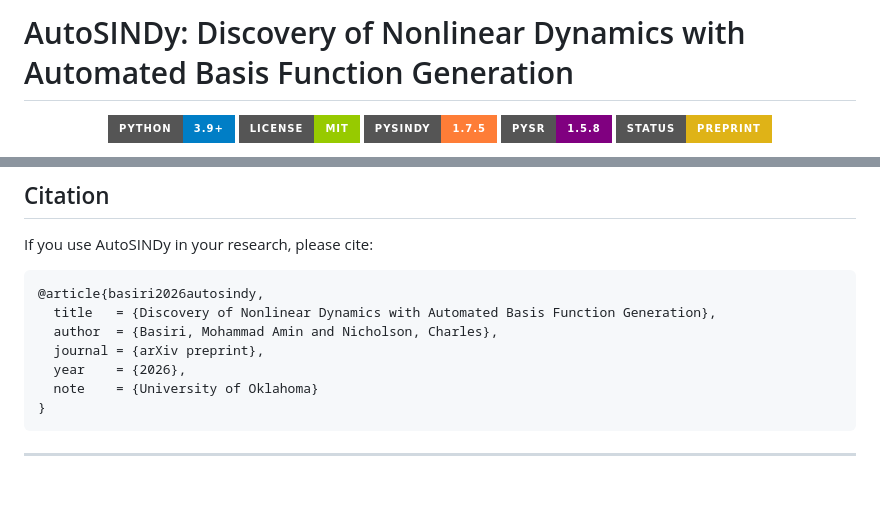
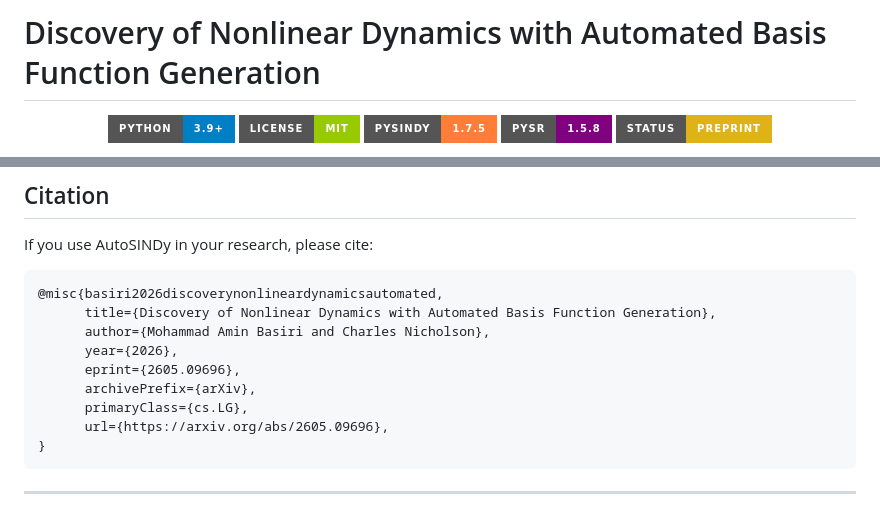
Before and after one commit to mabasiri95/AutoSINDy, a Markdown page: README.md, 2 parts joined by grey strips. Rendered like a GitHub page; badges without logos; blank space fills up the shorter version.

````diff
--- a/README.md
+++ b/README.md
@@ -1,4 +1,4 @@
-# AutoSINDy: Discovery of Nonlinear Dynamics with Automated Basis Function Generation
+# Discovery of Nonlinear Dynamics with Automated Basis Function Generation
 
 <p align="center">
   <img src="https://img.shields.io/badge/Python-3.9%2B-blue?style=for-the-badge&logo=python" />
@@ -299,12 +299,14 @@ Std. PySR     Derivative:  28.3% Excellent │ 32.8% Good │ 30.0% Poor │  8.
 If you use AutoSINDy in your research, please cite:
 
 ```bibtex
-@article{basiri2026autosindy,
-  title   = {Discovery of Nonlinear Dynamics with Automated Basis Function Generation},
-  author  = {Basiri, Mohammad Amin and Nicholson, Charles},
-  journal = {arXiv preprint},
-  year    = {2026},
-  note    = {University of Oklahoma}
+@misc{basiri2026discoverynonlineardynamicsautomated,
+      title={Discovery of Nonlinear Dynamics with Automated Basis Function Generation},
+      author={Mohammad Amin Basiri and Charles Nicholson},
+      year={2026},
+      eprint={2605.09696},
+      archivePrefix={arXiv},
+      primaryClass={cs.LG},
+      url={https://arxiv.org/abs/2605.09696},
 }
 ```
 
````
